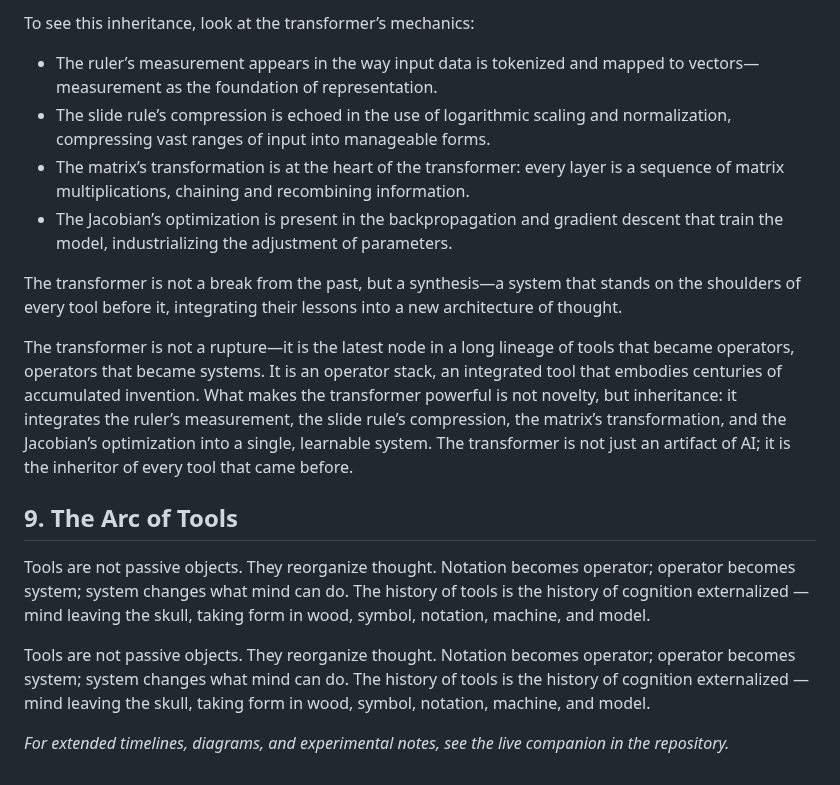
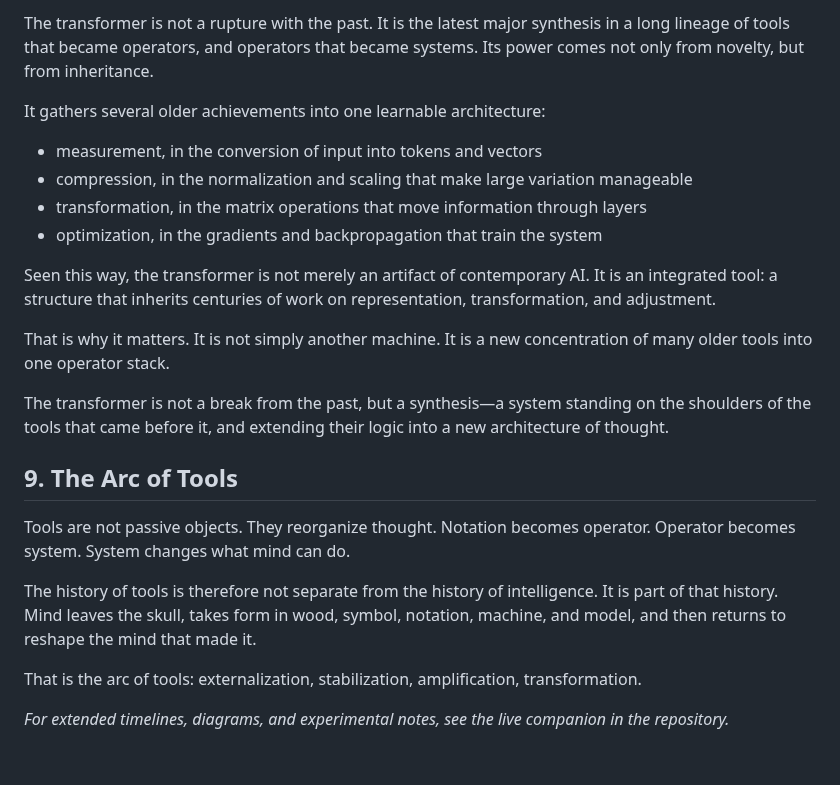
Before and after one commit to tjpools/embedding-geometry-lab, a Markdown page: book/chapter_04_tools.md, the part around one of its changes. Drawn GitHub-style.

```diff
--- a/book/chapter_04_tools.md
+++ b/book/chapter_04_tools.md
@@ -90,23 +78,25 @@ The transformer is not a rupture—it is the latest node in a long lineage of to
 
-To see this inheritance, look at the transformer’s mechanics:
+The transformer is not a rupture with the past. It is the latest major synthesis in a long lineage of tools that became operators, and operators that became systems. Its power comes not only from novelty, but from inheritance.
 
-- The ruler’s measurement appears in the way input data is tokenized and mapped to vectors—measurement as the foundation of representation.
-- The slide rule’s compression is echoed in the use of logarithmic scaling and normalization, compressing vast ranges of input into manageable forms.
-- The matrix’s transformation is at the heart of the transformer: every layer is a sequence of matrix multiplications, chaining and recombining information.
-- The Jacobian’s optimization is present in the backpropagation and gradient descent that train the model, industrializing the adjustment of parameters.
+It gathers several older achievements into one learnable architecture:
 
-The transformer is not a break from the past, but a synthesis—a system that stands on the shoulders of every tool before it, integrating their lessons into a new architecture of thought.
+- measurement, in the conversion of input into tokens and vectors
+- compression, in the normalization and scaling that make large variation manageable
+- transformation, in the matrix operations that move information through layers
+- optimization, in the gradients and backpropagation that train the system
 
-The transformer is not a rupture—it is the latest node in a long lineage of tools that became operators, operators that became systems. It is an operator stack, an integrated tool that embodies centuries of accumulated invention. What makes the transformer powerful is not novelty, but inheritance: it integrates the ruler’s measurement, the slide rule’s compression, the matrix’s transformation, and the Jacobian’s optimization into a single, learnable system. The transformer is not just an artifact of AI; it is the inheritor of every tool that came before.
+Seen this way, the transformer is not merely an artifact of contemporary AI. It is an integrated tool: a structure that inherits centuries of work on representation, transformation, and adjustment.
 
+That is why it matters. It is not simply another machine. It is a new concentration of many older tools into one operator stack.
 
-
+The transformer is not a break from the past, but a synthesis—a system standing on the shoulders of the tools that came before it, and extending their logic into a new architecture of thought.
 
 ## 9. The Arc of Tools
-Tools are not passive objects. They reorganize thought. Notation becomes operator; operator becomes system; system changes what mind can do. The history of tools is the history of cognition externalized — mind leaving the skull, taking form in wood, symbol, notation, machine, and model.
 
-Tools are not passive objects. They reorganize thought. Notation becomes operator; operator becomes system; system changes what mind can do. The history of tools is the history of cognition externalized — mind leaving the skull, taking form in wood, symbol, notation, machine, and model.
+Tools are not passive objects. They reorganize thought. Notation becomes operator. Operator becomes system. System changes what mind can do.
 
+The history of tools is therefore not separate from the history of intelligence. It is part of that history. Mind leaves the skull, takes form in wood, symbol, notation, machine, and model, and then returns to reshape the mind that made it.
 
+That is the arc of tools: externalization, stabilization, amplification, transformation.
 
 *For extended timelines, diagrams, and experimental notes, see the live companion in the repository.*
```
Also changed, not shown: other parts of book/chapter_04_tools.md (+31 -43 lines).
